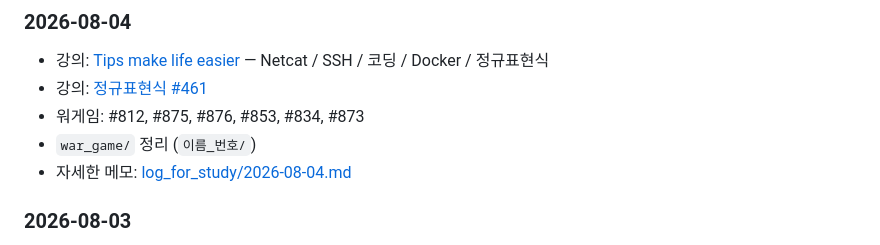
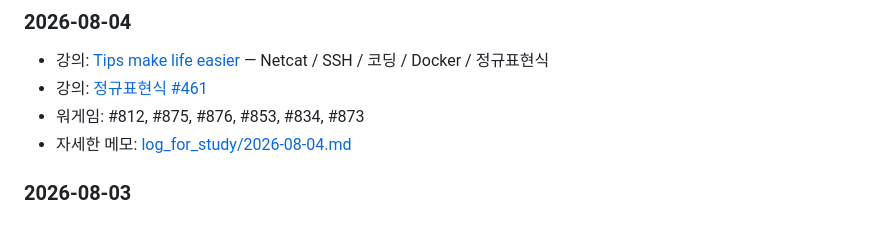
Before and after one commit to JimProKing/dreamhack, a Markdown page: README.md, the part around the change. GitHub-like rendering.

Commit message:
Strip meta noise from study logs and README.
Keep lecture and wargame notes only; drop clone/folder-cleanup asides.

```diff
--- a/README.md
+++ b/README.md
@@ -77,7 +77,6 @@ docker pull repo:tag
 - 강의: [Tips make life easier](https://dreamhack.io/lecture/units/tips-make-life-easier) — Netcat / SSH / 코딩 / Docker / 정규표현식
 - 강의: [정규표현식 #461](https://learn.dreamhack.io/461)
 - 워게임: #812, #875, #876, #853, #834, #873
-- `war_game/` 정리 (`이름_번호/`)
 - 자세한 메모: [log_for_study/2026-08-04.md](log_for_study/2026-08-04.md)
 
 ### 2026-08-03
```
Also changed, not shown: log_for_study/2026-08-03.md (+0 -1 lines), log_for_study/2026-08-04.md (+18 -30 lines).
